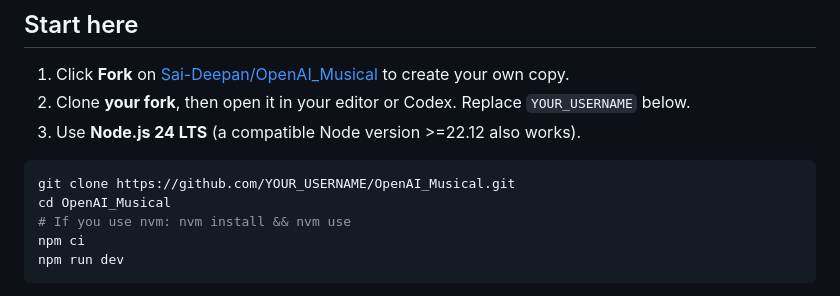
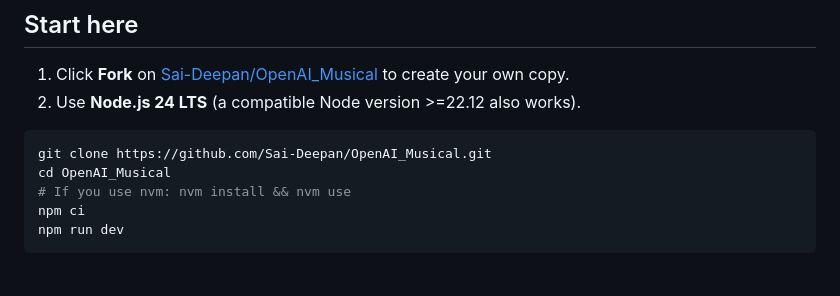
Before and after one commit to Sai-Deepan/OpenAI_Musical, a Markdown page: README.md, the part around the change. GitHub-like rendering.

````diff
--- a/README.md
+++ b/README.md
@@ -7,11 +7,10 @@ Draw a line in the browser, clarify what it should sound like, and build your in
 ## Start here
 
 1. Click **Fork** on [Sai-Deepan/OpenAI_Musical](https://github.com/Sai-Deepan/OpenAI_Musical) to create your own copy.
-2. Clone **your fork**, then open it in your editor or Codex. Replace `YOUR_USERNAME` below.
-3. Use **Node.js 24 LTS** (a compatible Node version >=22.12 also works).
+2. Use **Node.js 24 LTS** (a compatible Node version >=22.12 also works).
 
 ```sh
-git clone https://github.com/YOUR_USERNAME/OpenAI_Musical.git
+git clone https://github.com/Sai-Deepan/OpenAI_Musical.git
 cd OpenAI_Musical
 # If you use nvm: nvm install && nvm use
 npm ci
````
